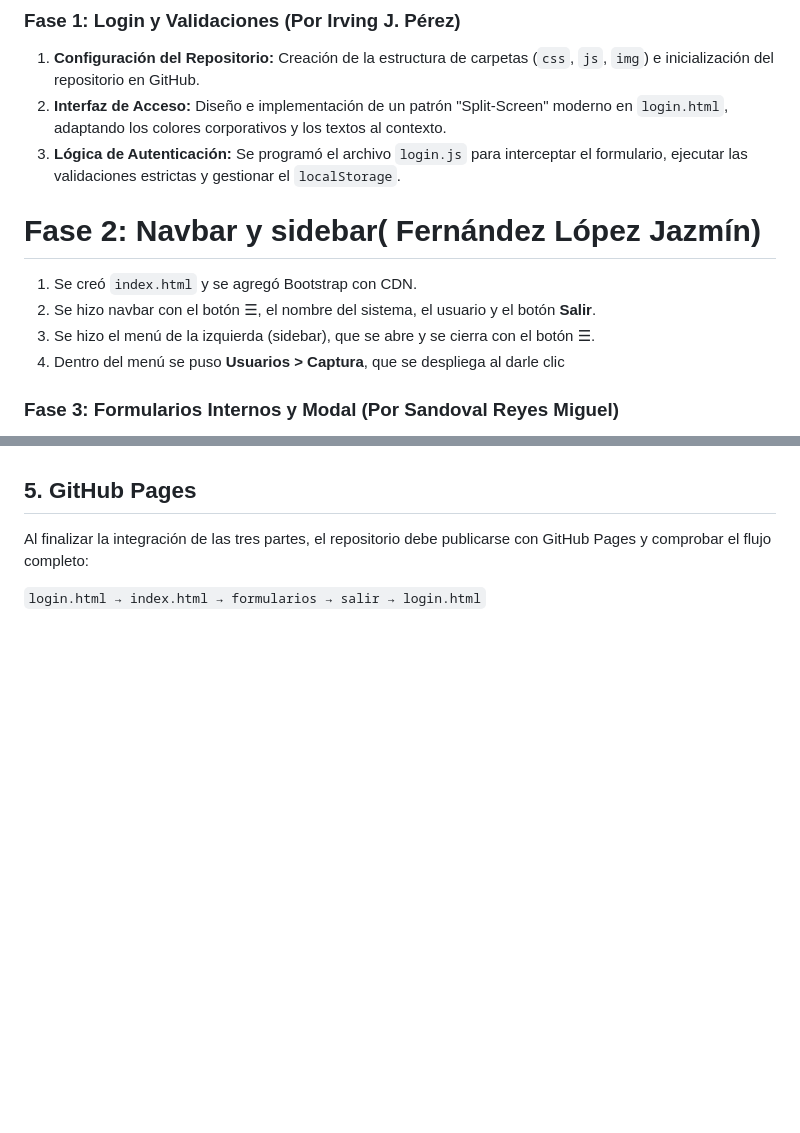
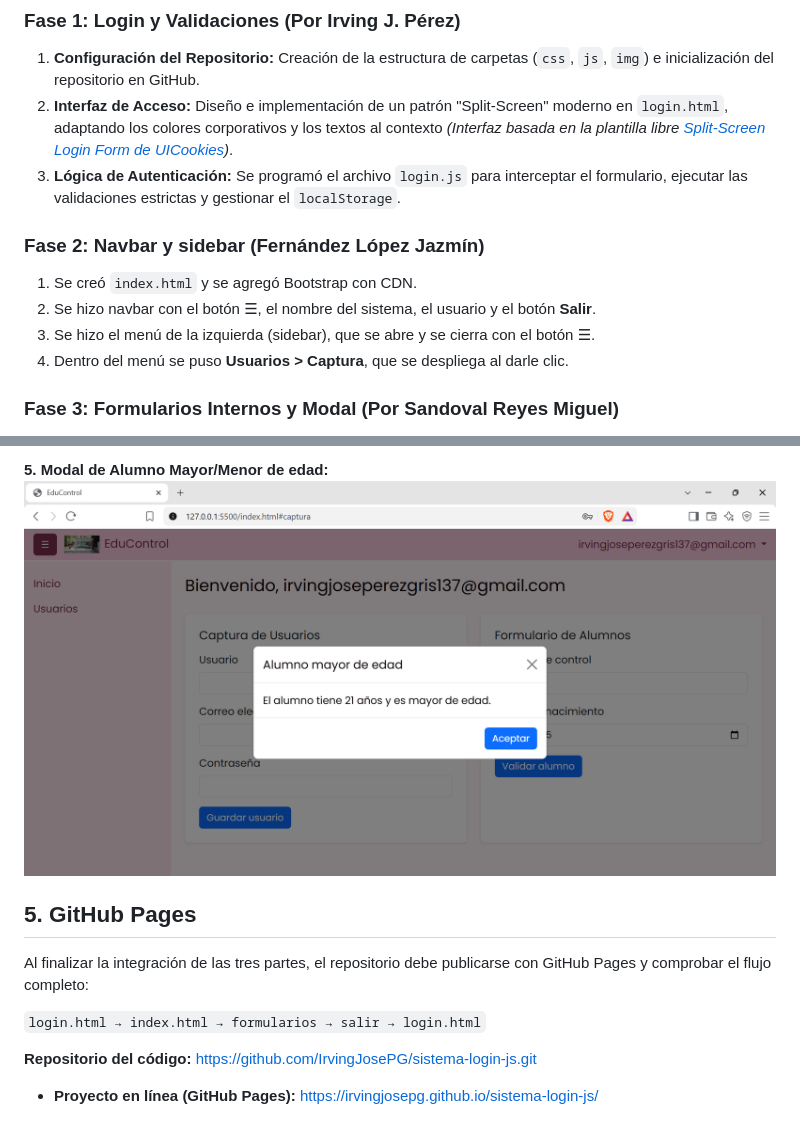
Before and after one commit to IrvingJosePG/sistema-login-js, a Markdown page: README.md, 2 parts joined by grey strips. GitHub-like rendering; pictures changed too: img/modal_edad.png (added); blank space fills up the shorter version.

Commit message:
docs: README finalizado y capturas integradas

```diff
--- a/README.md
+++ b/README.md
@@ -23,14 +23,16 @@
 
 ### Fase 1: Login y Validaciones (Por Irving J. Pérez)
 1. **Configuración del Repositorio:** Creación de la estructura de carpetas (`css`, `js`, `img`) e inicialización del repositorio en GitHub.
-2. **Interfaz de Acceso:** Diseño e implementación de un patrón "Split-Screen" moderno en `login.html`, adaptando los colores corporativos y los textos al contexto.
+2. **Interfaz de Acceso:** Diseño e implementación de un patrón "Split-Screen" moderno en `login.html`, adaptando los colores corporativos y los textos al contexto *(Interfaz basada en la plantilla libre [Split-Screen Login Form de UICookies](https://uicookies.com/snippets/split-screen-login-form/))*.
 3. **Lógica de Autenticación:** Se programó el archivo `login.js` para interceptar el formulario, ejecutar las validaciones estrictas y gestionar el `localStorage`.
-# Fase 2: Navbar y sidebar( Fernández López Jazmín)
+
+### Fase 2: Navbar y sidebar (Fernández López Jazmín)
 
 1. Se creó `index.html` y se agregó Bootstrap con CDN.
 2. Se hizo navbar con el botón ☰, el nombre del sistema, el usuario y el botón **Salir**.
 3. Se hizo el menú de la izquierda (sidebar), que se abre y se cierra con el botón ☰.
-4. Dentro del menú se puso **Usuarios > Captura**, que se despliega al darle clic
+4. Dentro del menú se puso **Usuarios > Captura**, que se despliega al darle clic.
+
 ### Fase 3: Formularios Internos y Modal (Por Sandoval Reyes Miguel)
 1. **Captura de Usuarios:** Se agregó dentro de `index.html` un formulario con los campos Usuario, Correo electrónico y Contraseña.
 2. **Validación de Usuarios:** En `js/index.js` se utiliza `validarCorreo()` para comprobar el correo y `validarPassword()` para verificar la contraseña antes de aceptar la captura.
@@ -55,5 +71,11 @@ Para completar la documentación se deben agregar capturas del flujo funcionando
+**5. Modal de Alumno Mayor/Menor de edad:**
+![Modal de Edad](img/modal_edad.png)
+
 ## 5. GitHub Pages
 
 Al finalizar la integración de las tres partes, el repositorio debe publicarse con GitHub Pages y comprobar el flujo completo:
 
 `login.html → index.html → formularios → salir → login.html`
+
+**Repositorio del código:** https://github.com/IrvingJosePG/sistema-login-js.git
+* **Proyecto en línea (GitHub Pages):** https://irvingjosepg.github.io/sistema-login-js/
```
Also changed, not shown: other parts of README.md (+15 -1 lines), img/dashboard.png (added), img/formularios.png (added), img/login.png (added), img/validacion_login.png (added), 1 other file.
